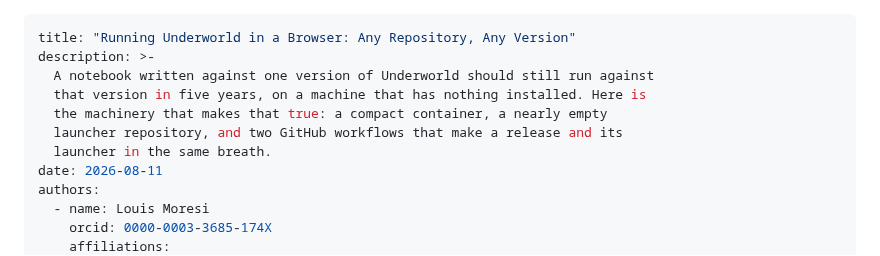
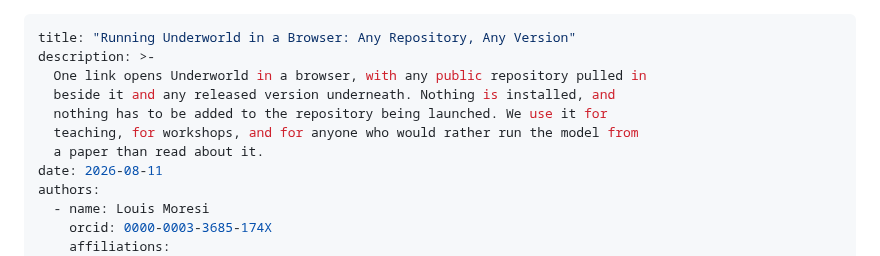
Before and after one commit to Underworld-Technical-Notes/underworldcode.org, a Markdown page: articles/running-underworld-in-a-browser/running-underworld-in-a-browser.md, the part around the change. Rendered like a GitHub page.

Commit message:
Rewrite the browser note's abstract in the note's own register (#38)
* Rewrite the browser note's abstract in the note's own register

The v1.1 author pass did not reach the front matter, so the abstract was
left in the register the body had just been taken out of: "Here is the
machinery that makes that true", a list of components, and a flourish
about doing two things in the same breath. It also described the parts
rather than the point.

The replacement says what the thing is and who it is for, in three plain
sentences and without an em-dash. It follows the 2020 cloud note, whose
abstract states what was built and what it saves the reader, and which is
the register this note is aiming at.

This field is the site summary, the RSS entry, og:description and the
abstract on page one of the archival PDF, so it is read far more often
than the note.

No version bump: 1.1.0 has not been deposited, so this is a correction to
an undeposited version rather than a new one.

Underworld development team with AI support from Claude Code

* Workshops belong in the audience list

The note is used for them as much as for a semester class, and a reader
looking for a one-off event would not have seen themselves in "teaching".

Underworld development team with AI support from Claude Code

```diff
--- a/articles/running-underworld-in-a-browser/running-underworld-in-a-browser.md
+++ b/articles/running-underworld-in-a-browser/running-underworld-in-a-browser.md
@@ -1,11 +1,11 @@
 ---
 title: "Running Underworld in a Browser: Any Repository, Any Version"
 description: >-
-  A notebook written against one version of Underworld should still run against
-  that version in five years, on a machine that has nothing installed. Here is
-  the machinery that makes that true: a compact container, a nearly empty
-  launcher repository, and two GitHub workflows that make a release and its
-  launcher in the same breath.
+  One link opens Underworld in a browser, with any public repository pulled in
+  beside it and any released version underneath. Nothing is installed, and
+  nothing has to be added to the repository being launched. We use it for
+  teaching, for workshops, and for anyone who would rather run the model from
+  a paper than read about it.
 date: 2026-08-11
 authors:
   - name: Louis Moresi
```
